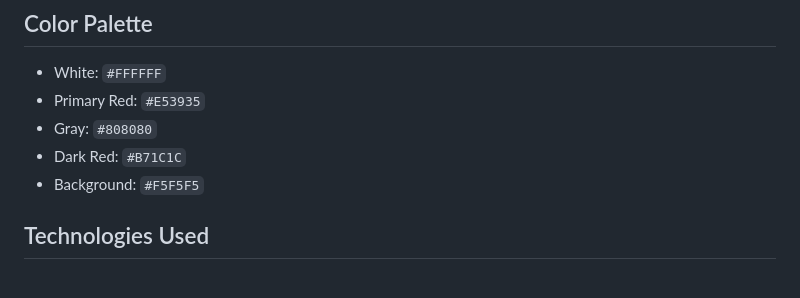
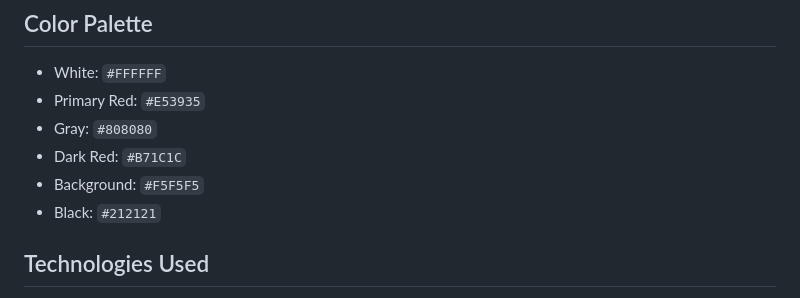
Before and after one commit to EzraPatrikha123/buat_ukk, a Markdown page: README.md, the part around the change. Drawn GitHub-style.

Commit message:
Update README with black color documentation
Co-authored-by: EzraPatrikha123 <157081867+EzraPatrikha123@users.noreply.github.com>

```diff
--- a/README.md
+++ b/README.md
@@ -105,6 +105,7 @@ flutter run
 - Gray: `#808080`
 - Dark Red: `#B71C1C`
 - Background: `#F5F5F5`
+- Black: `#212121`
 
 ## Technologies Used
 
```
